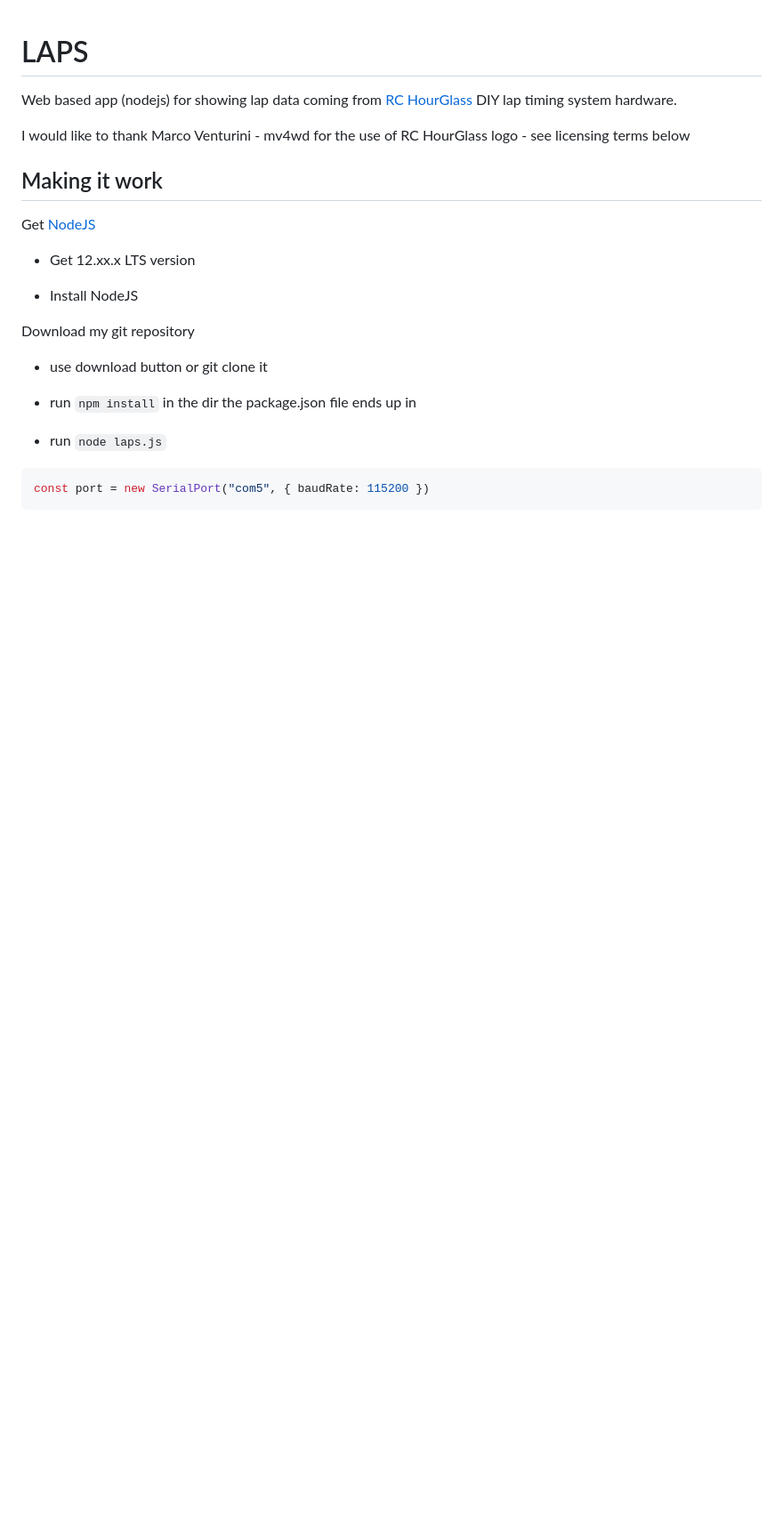
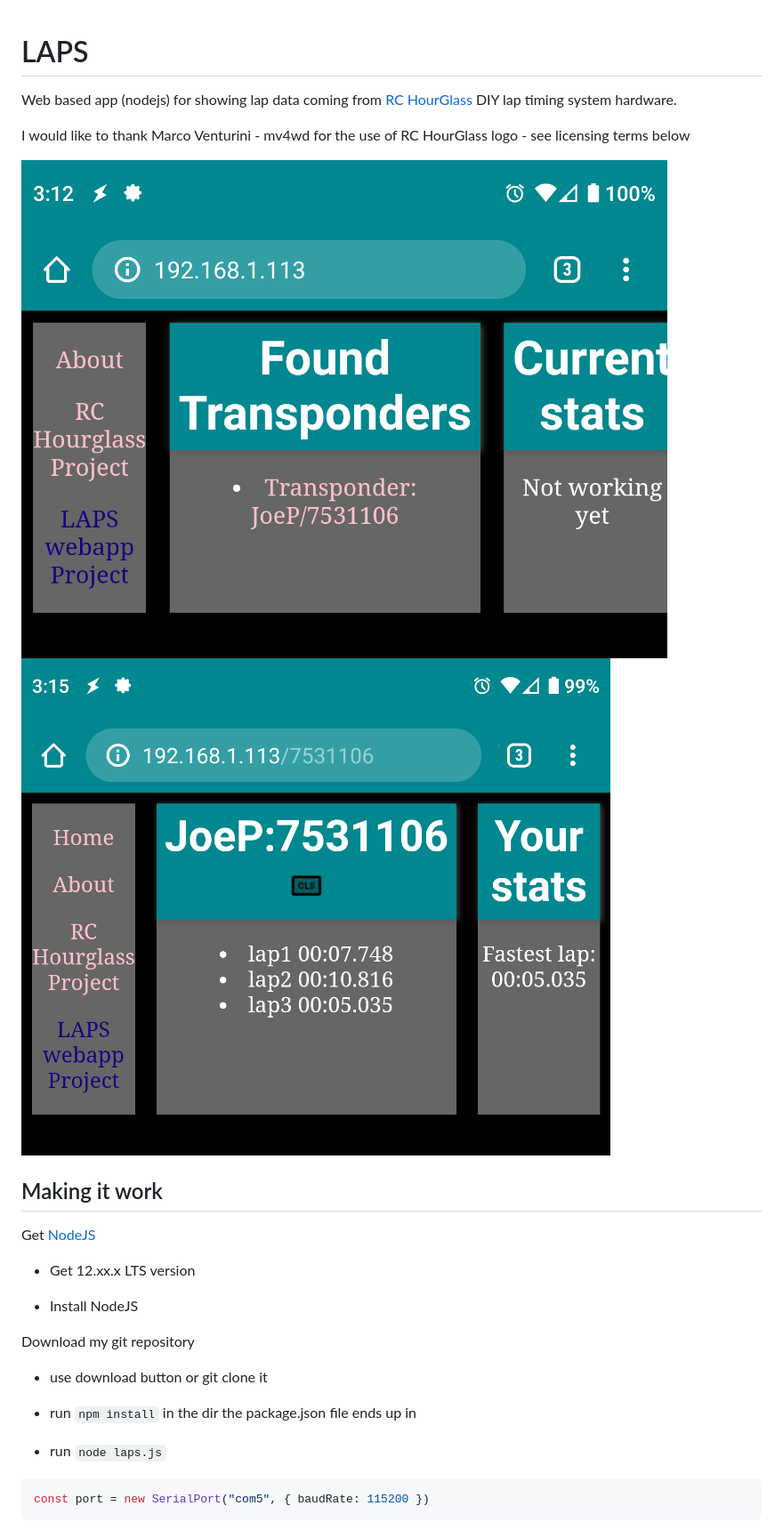
Before and after one commit to snowblind/LAPS, a Markdown page: README.md, the part around the change. Shown: that part at 89% size. Rendered like a GitHub page; pictures changed too: image/home.png, image/transponder_view.png; blank space fills up the shorter version.

Commit message:
Finish README.md

```diff
--- a/README.md
+++ b/README.md
@@ -3,6 +3,9 @@
 Web based app (nodejs) for showing lap data coming from [RC HourGlass](https://github.com/mv4wd/RCHourglass "RC HourGlass github project page") DIY lap timing system hardware.
 
 I would like to thank Marco Venturini - mv4wd for the use of RC HourGlass logo - see licensing terms below
+
+![alt text](https://github.com/snowblind/LAPS/raw/master/image/home.png "home page")
+![alt text](https://github.com/snowblind/LAPS/raw/master/image/transponder_view.png "transponder page")
 
 ## Making it work
 
```
Also changed, not shown: 1 other file.
